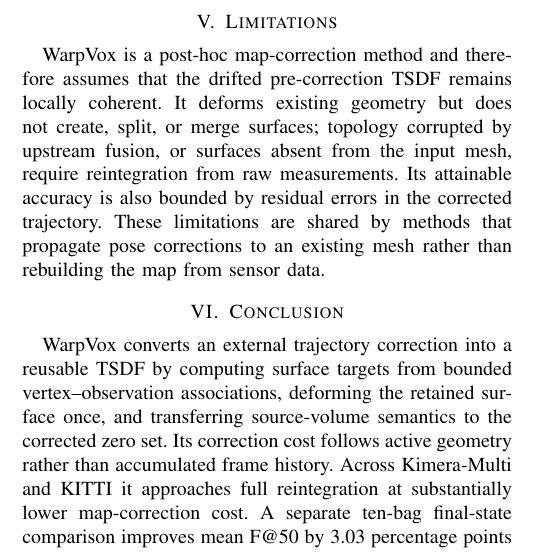
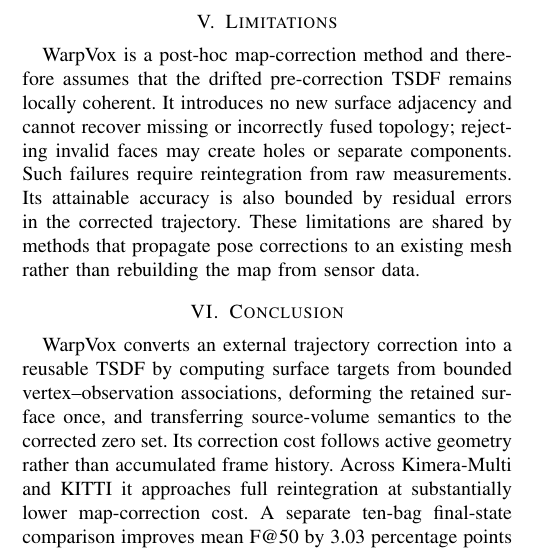
Before and after one commit to giltchcity/-RAL-2026-WarpVox, a LaTeX paper (main.tex, which reads sections/limitations.tex): part of one column of page 7 of 8, cut so that both start at the same text. Compiled offline with pdfLaTeX.

Commit message:
align topology limitations with invalid-face rejection

```diff
--- a/sections/limitations.tex
+++ b/sections/limitations.tex
@@ -2,10 +2,10 @@
 \label{sec:limitations}
 
 WarpVox is a post-hoc map-correction method and therefore assumes that the
-drifted pre-correction TSDF remains locally coherent. It deforms existing
-geometry but does not create, split, or merge surfaces; topology corrupted by
-upstream fusion, or surfaces absent from the input mesh, require reintegration
-from raw measurements. Its attainable accuracy is also bounded by residual
-errors in the corrected trajectory. These limitations are shared by methods
-that propagate pose corrections to an existing mesh rather than rebuilding the
-map from sensor data.
+drifted pre-correction TSDF remains locally coherent. It introduces no new
+surface adjacency and cannot recover missing or incorrectly fused topology;
+rejecting invalid faces may create holes or separate components. Such failures
+require reintegration from raw measurements. Its attainable accuracy is also
+bounded by residual errors in the corrected trajectory. These limitations are
+shared by methods that propagate pose corrections to an existing mesh rather
+than rebuilding the map from sensor data.
```
